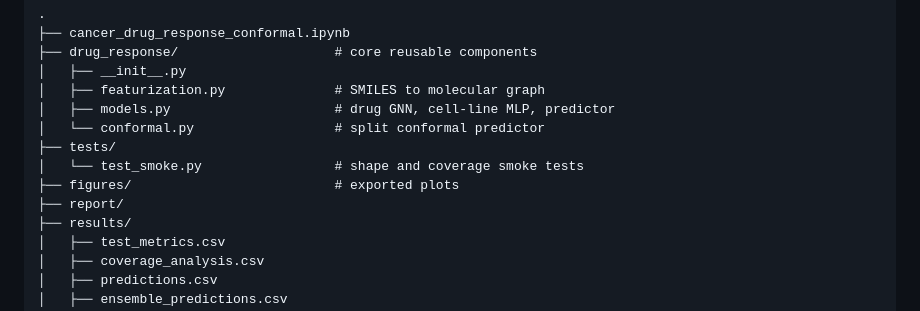
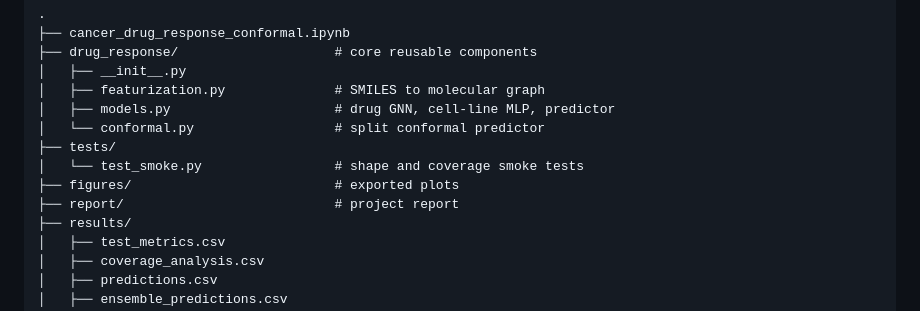
Before and after one commit to Yogarajan12/conformal-drug-response, a Markdown page: README.md, the part around the change. Rendered like a GitHub page.

```diff
--- a/README.md
+++ b/README.md
@@ -105,7 +105,7 @@ A two-sided binomial test on the 90% intervals gives p = 0.18, so the observed c
 ├── tests/
 │   └── test_smoke.py                 # shape and coverage smoke tests
 ├── figures/                          # exported plots
-├── report/
+├── report/                           # project report
 ├── results/
 │   ├── test_metrics.csv
 │   ├── coverage_analysis.csv
```
